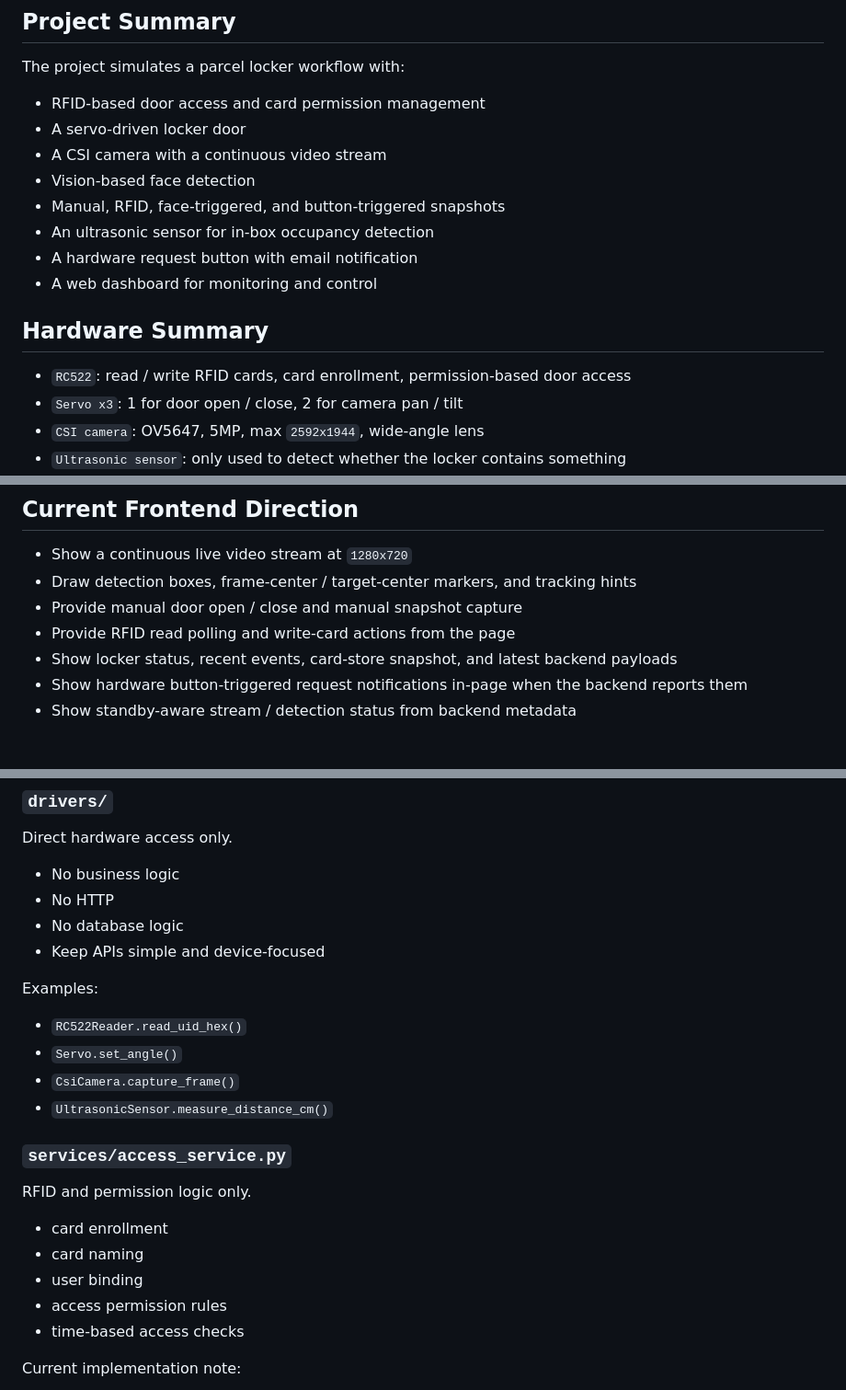
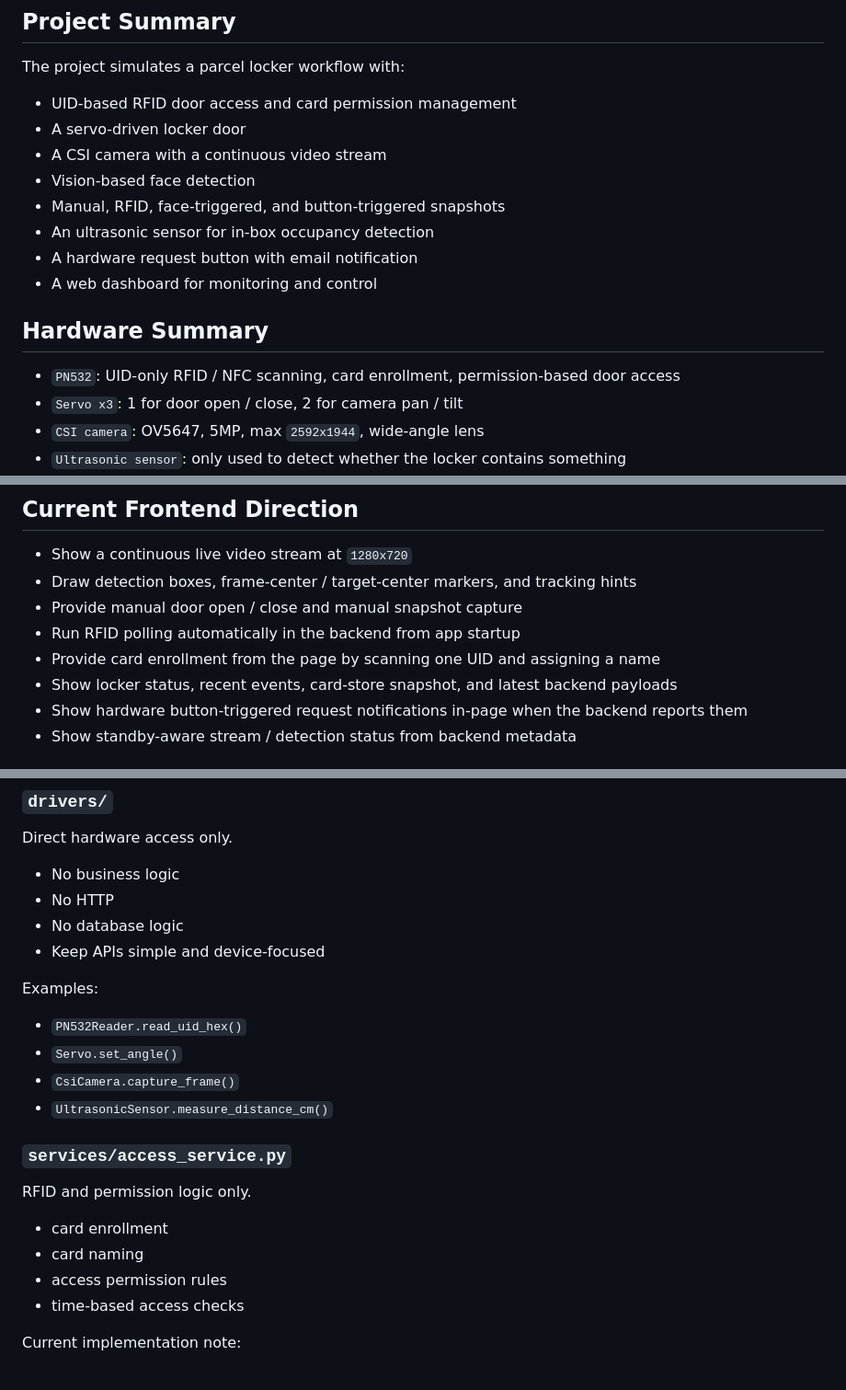
Before and after one commit to ZhuofanSun/ParcelBox, a Markdown page: README.md, 3 parts joined by grey strips. Shown at 92% size. Drawn GitHub-style.

```diff
--- a/README.md
+++ b/README.md
@@ -6,7 +6,7 @@ Raspberry Pi based smart locker prototype for a parcel locker scenario.
 
 The project simulates a parcel locker workflow with:
 
-- RFID-based door access and card permission management
+- UID-based RFID door access and card permission management
 - A servo-driven locker door
 - A CSI camera with a continuous video stream
 - Vision-based face detection
@@ -17,7 +17,7 @@ The project simulates a parcel locker workflow with:
 
 ## Hardware Summary
 
-- `RC522`: read / write RFID cards, card enrollment, permission-based door access
+- `PN532`: UID-only RFID / NFC scanning, card enrollment, permission-based door access
 - `Servo x3`: 1 for door open / close, 2 for camera pan / tilt
 - `CSI camera`: OV5647, 5MP, max `2592x1944`, wide-angle lens
 - `Ultrasonic sensor`: only used to detect whether the locker contains something
@@ -399,7 +408,8 @@ Current GPIO baseline from [config.py](/Users/sunzhuofan/IOT-project/config.py):
 - Show a continuous live video stream at `1280x720`
 - Draw detection boxes, frame-center / target-center markers, and tracking hints
 - Provide manual door open / close and manual snapshot capture
-- Provide RFID read polling and write-card actions from the page
+- Run RFID polling automatically in the backend from app startup
+- Provide card enrollment from the page by scanning one UID and assigning a name
 - Show locker status, recent events, card-store snapshot, and latest backend payloads
 - Show hardware button-triggered request notifications in-page when the backend reports them
 - Show standby-aware stream / detection status from backend metadata
@@ -509,7 +520,7 @@ Direct hardware access only.
 
 Examples:
 
-- `RC522Reader.read_uid_hex()`
+- `PN532Reader.read_uid_hex()`
 - `Servo.set_angle()`
 - `CsiCamera.capture_frame()`
 - `UltrasonicSensor.measure_distance_cm()`
@@ -520,7 +531,6 @@ RFID and permission logic only.
 
 - card enrollment
 - card naming
-- user binding
 - access permission rules
 - time-based access checks
 
```
Also changed, not shown: other parts of README.md (+70 -40 lines), TODO.md (+70 -58 lines).
